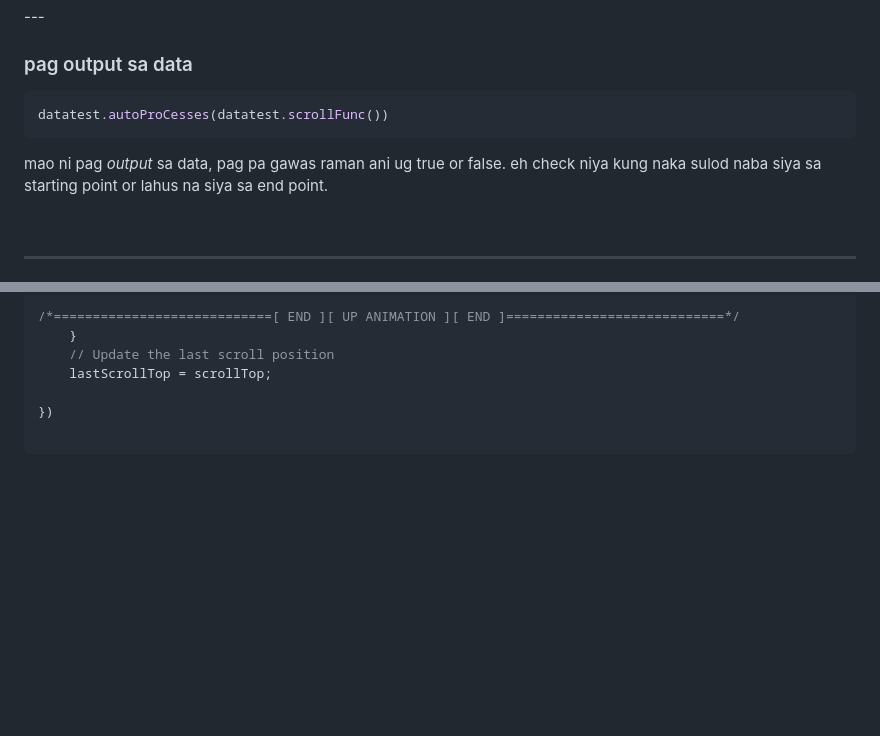
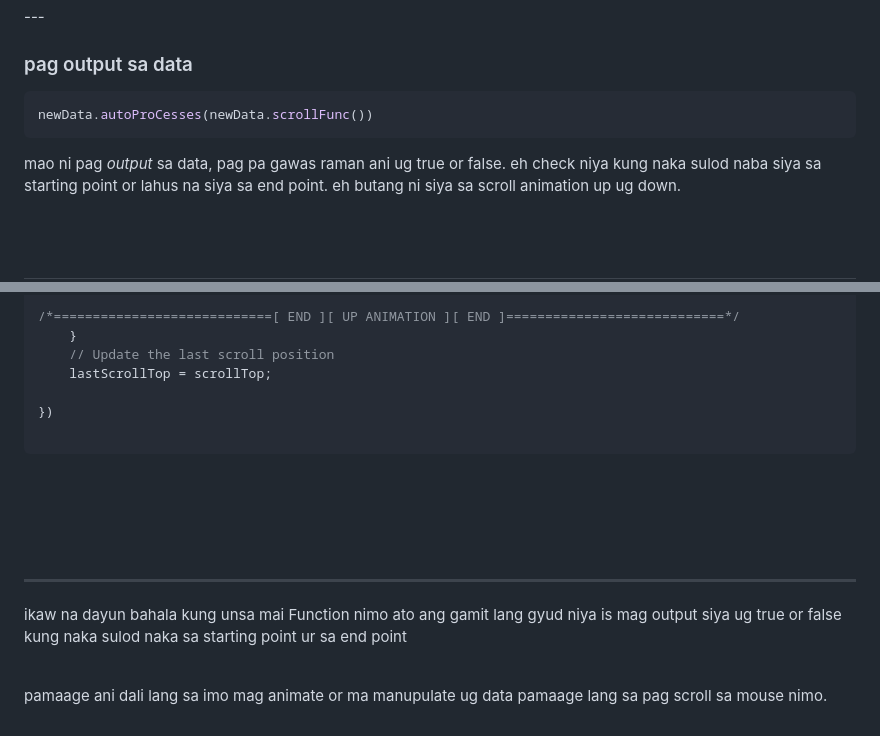
Before and after one commit to HLord-G/Project_5-scroll_power, a Markdown page: README.md, 2 parts joined by grey strips. Drawn GitHub-style; blank space fills up the shorter version.

````diff
--- a/README.md
+++ b/README.md
@@ -46,10 +46,10 @@ let newData = new scroll_inAction("bottom","both",1297,1297)
 ### pag output sa data
 
 ```js
-datatest.autoProCesses(datatest.scrollFunc())
+newData.autoProCesses(newData.scrollFunc())
 ```
 
-mao ni pag *output* sa data, pag pa gawas raman ani ug true or false. eh check niya kung naka sulod naba siya sa starting point or lahus na siya sa end point.
+mao ni pag *output* sa data, pag pa gawas raman ani ug true or false. eh check niya kung naka sulod naba siya sa starting point or lahus na siya sa end point.  eh butang ni siya sa scroll animation up ug down.
 
 
 
@@ -118,3 +118,16 @@ window.addEventListener("scroll", function() {
 })
 
 ```
+
+
+<br><br><br><br>
+
+
+
+---
+
+ikaw na dayun bahala kung unsa mai Function nimo ato ang gamit lang gyud niya is mag output siya ug true or false kung naka sulod naka sa starting point ur sa end point
+
+<br>
+
+pamaage ani dali lang sa imo mag animate or ma manupulate ug data pamaage lang sa pag scroll sa mouse nimo.
````
Also changed, not shown: other parts of README.md (+1 -1 lines).
